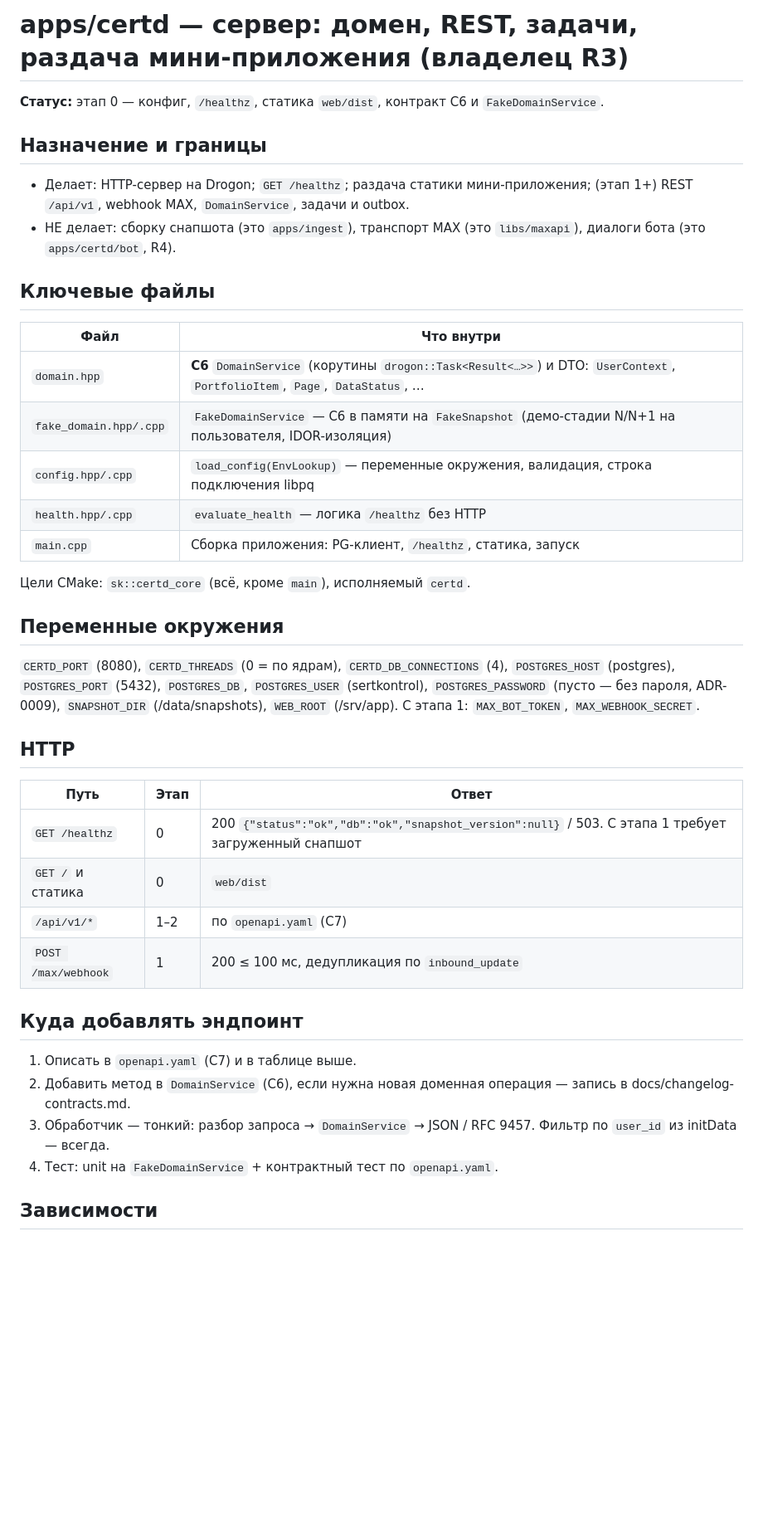
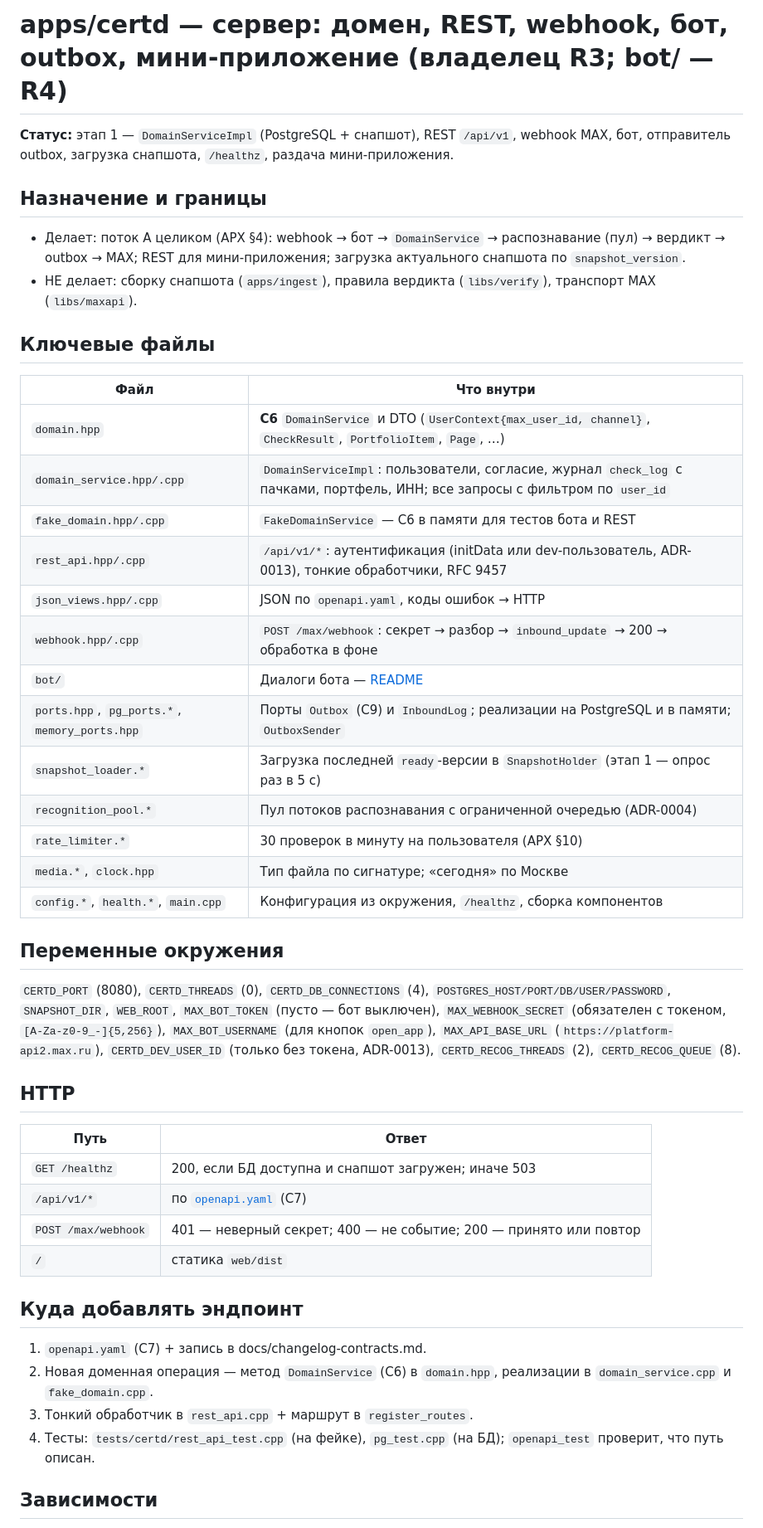
Before and after one commit to Antroposgg/sertkontrol, a Markdown page: apps/certd/README.md, the part around one of its changes. Shown at 83% size. Rendered like a GitHub page; blank space fills up the shorter version.

Commit message:
docs(certd): describe domain service, REST, webhook, bot and outbox

```diff
--- a/apps/certd/README.md
+++ b/apps/certd/README.md
@@ -1,37 +1,49 @@
-# apps/certd — сервер: домен, REST, задачи, раздача мини-приложения (владелец R3)
+# apps/certd — сервер: домен, REST, webhook, бот, outbox, мини-приложение (владелец R3; bot/ — R4)
 
-**Статус:** этап 0 — конфиг, `/healthz`, статика `web/dist`, контракт C6 и `FakeDomainService`.
+**Статус:** этап 1 — `DomainServiceImpl` (PostgreSQL + снапшот), REST `/api/v1`, webhook MAX, бот, отправитель outbox,
+загрузка снапшота, `/healthz`, раздача мини-приложения.
 
 ## Назначение и границы
-- Делает: HTTP-сервер на Drogon; `GET /healthz`; раздача статики мини-приложения; (этап 1+) REST `/api/v1`, webhook MAX, `DomainService`, задачи и outbox.
-- НЕ делает: сборку снапшота (это `apps/ingest`), транспорт MAX (это `libs/maxapi`), диалоги бота (это `apps/certd/bot`, R4).
+- Делает: поток A целиком (АРХ §4): webhook → бот → `DomainService` → распознавание (пул) → вердикт → outbox → MAX;
+  REST для мини-приложения; загрузка актуального снапшота по `snapshot_version`.
+- НЕ делает: сборку снапшота (`apps/ingest`), правила вердикта (`libs/verify`), транспорт MAX (`libs/maxapi`).
 
 ## Ключевые файлы
 | Файл | Что внутри |
 |---|---|
-| `domain.hpp` | **C6** `DomainService` (корутины `drogon::Task<Result<…>>`) и DTO: `UserContext`, `PortfolioItem`, `Page`, `DataStatus`, … |
-| `fake_domain.hpp/.cpp` | `FakeDomainService` — C6 в памяти на `FakeSnapshot` (демо-стадии N/N+1 на пользователя, IDOR-изоляция) |
-| `config.hpp/.cpp` | `load_config(EnvLookup)` — переменные окружения, валидация, строка подключения libpq |
-| `health.hpp/.cpp` | `evaluate_health` — логика `/healthz` без HTTP |
-| `main.cpp` | Сборка приложения: PG-клиент, `/healthz`, статика, запуск |
-
-Цели CMake: `sk::certd_core` (всё, кроме `main`), исполняемый `certd`.
+| `domain.hpp` | **C6** `DomainService` и DTO (`UserContext{max_user_id, channel}`, `CheckResult`, `PortfolioItem`, `Page`, …) |
+| `domain_service.hpp/.cpp` | `DomainServiceImpl`: пользователи, согласие, журнал `check_log` с пачками, портфель, ИНН; все запросы с фильтром по `user_id` |
+| `fake_domain.hpp/.cpp` | `FakeDomainService` — C6 в памяти для тестов бота и REST |
+| `rest_api.hpp/.cpp` | `/api/v1/*`: аутентификация (initData или dev-пользователь, ADR-0013), тонкие обработчики, RFC 9457 |
+| `json_views.hpp/.cpp` | JSON по `openapi.yaml`, коды ошибок → HTTP |
+| `webhook.hpp/.cpp` | `POST /max/webhook`: секрет → разбор → `inbound_update` → 200 → обработка в фоне |
+| `bot/` | Диалоги бота — [README](bot/README.md) |
+| `ports.hpp`, `pg_ports.*`, `memory_ports.hpp` | Порты `Outbox` (C9) и `InboundLog`; реализации на PostgreSQL и в памяти; `OutboxSender` |
+| `snapshot_loader.*` | Загрузка последней `ready`-версии в `SnapshotHolder` (этап 1 — опрос раз в 5 с) |
+| `recognition_pool.*` | Пул потоков распознавания с ограниченной очередью (ADR-0004) |
+| `rate_limiter.*` | 30 проверок в минуту на пользователя (АРХ §10) |
+| `media.*`, `clock.hpp` | Тип файла по сигнатуре; «сегодня» по Москве |
+| `config.*`, `health.*`, `main.cpp` | Конфигурация из окружения, `/healthz`, сборка компонентов |
 
 ## Переменные окружения
-`CERTD_PORT` (8080), `CERTD_THREADS` (0 = по ядрам), `CERTD_DB_CONNECTIONS` (4), `POSTGRES_HOST` (postgres), `POSTGRES_PORT` (5432), `POSTGRES_DB`, `POSTGRES_USER` (sertkontrol), `POSTGRES_PASSWORD` (пусто — без пароля, ADR-0009), `SNAPSHOT_DIR` (/data/snapshots), `WEB_ROOT` (/srv/app). С этапа 1: `MAX_BOT_TOKEN`, `MAX_WEBHOOK_SECRET`.
+`CERTD_PORT` (8080), `CERTD_THREADS` (0), `CERTD_DB_CONNECTIONS` (4), `POSTGRES_HOST/PORT/DB/USER/PASSWORD`,
+`SNAPSHOT_DIR`, `WEB_ROOT`, `MAX_BOT_TOKEN` (пусто — бот выключен), `MAX_WEBHOOK_SECRET` (обязателен с токеном,
+`[A-Za-z0-9_-]{5,256}`), `MAX_BOT_USERNAME` (для кнопок `open_app`), `MAX_API_BASE_URL`
+(`https://platform-api2.max.ru`), `CERTD_DEV_USER_ID` (только без токена, ADR-0013), `CERTD_RECOG_THREADS` (2),
+`CERTD_RECOG_QUEUE` (8).
 
 ## HTTP
-| Путь | Этап | Ответ |
-|---|---|---|
-| `GET /healthz` | 0 | 200 `{"status":"ok","db":"ok","snapshot_version":null}` / 503. С этапа 1 требует загруженный снапшот |
-| `GET /` и статика | 0 | `web/dist` |
-| `/api/v1/*` | 1–2 | по `openapi.yaml` (C7) |
-| `POST /max/webhook` | 1 | 200 ≤ 100 мс, дедупликация по `inbound_update` |
+| Путь | Ответ |
+|---|---|
+| `GET /healthz` | 200, если БД доступна и снапшот загружен; иначе 503 |
+| `/api/v1/*` | по [`openapi.yaml`](../../openapi.yaml) (C7) |
+| `POST /max/webhook` | 401 — неверный секрет; 400 — не событие; 200 — принято или повтор |
+| `/` | статика `web/dist` |
 
 ## Куда добавлять эндпоинт
-1. Описать в `openapi.yaml` (C7) и в таблице выше.
-2. Добавить метод в `DomainService` (C6), если нужна новая доменная операция — запись в docs/changelog-contracts.md.
-3. Обработчик — тонкий: разбор запроса → `DomainService` → JSON / RFC 9457. Фильтр по `user_id` из initData — всегда.
-4. Тест: unit на `FakeDomainService` + контрактный тест по `openapi.yaml`.
+1. `openapi.yaml` (C7) + запись в docs/changelog-contracts.md.
+2. Новая доменная операция — метод `DomainService` (C6) в `domain.hpp`, реализации в `domain_service.cpp` и `fake_domain.cpp`.
+3. Тонкий обработчик в `rest_api.cpp` + маршрут в `register_routes`.
+4. Тесты: `tests/certd/rest_api_test.cpp` (на фейке), `pg_test.cpp` (на БД); `openapi_test` проверит, что путь описан.
 
 ## Зависимости
```
Also changed, not shown: other parts of apps/certd/README.md (+18 -8 lines), 1 other file.
